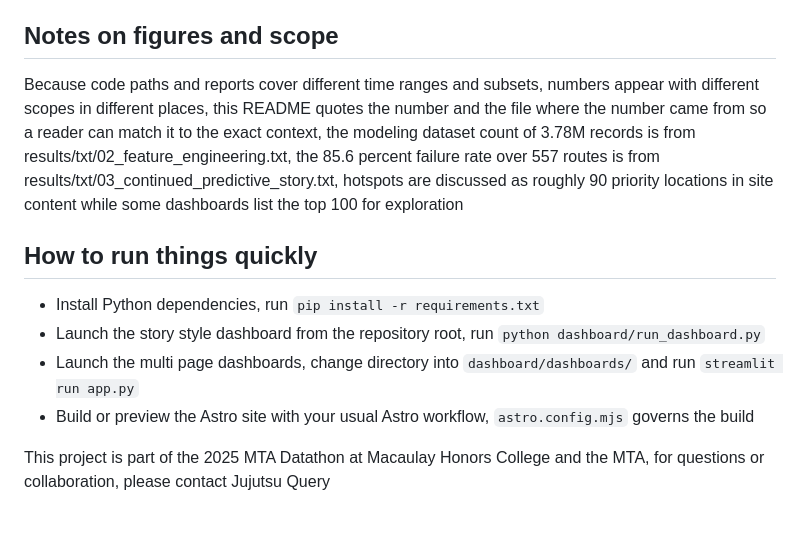
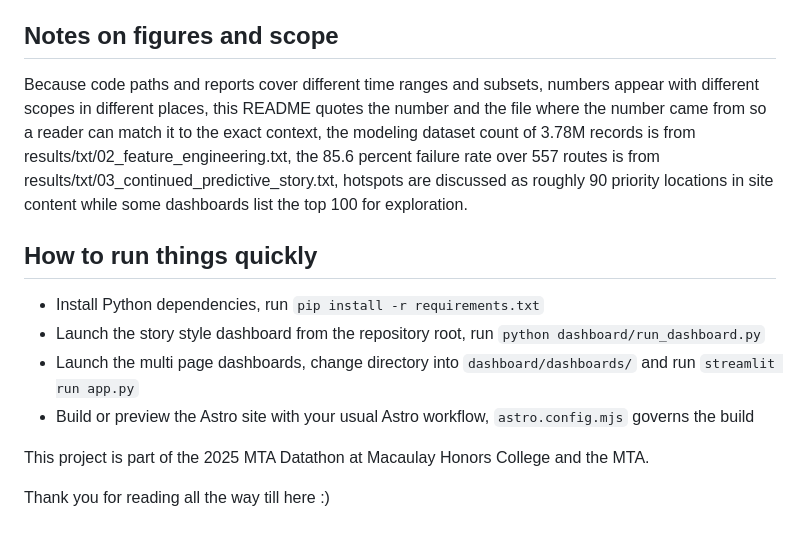
Before and after one commit to MHC-Datathon/JujutsuQuery, a Markdown page: README.md, the part around one of its changes. Rendered like a GitHub page.

```diff
--- a/README.md
+++ b/README.md
@@ -222,7 +222,7 @@ Supporting folders under `src/` include
 
 ## Notes on figures and scope
 
-Because code paths and reports cover different time ranges and subsets, numbers appear with different scopes in different places, this README quotes the number and the file where the number came from so a reader can match it to the exact context, the modeling dataset count of 3.78M records is from results/txt/02_feature_engineering.txt, the 85.6 percent failure rate over 557 routes is from results/txt/03_continued_predictive_story.txt, hotspots are discussed as roughly 90 priority locations in site content while some dashboards list the top 100 for exploration
+Because code paths and reports cover different time ranges and subsets, numbers appear with different scopes in different places, this README quotes the number and the file where the number came from so a reader can match it to the exact context, the modeling dataset count of 3.78M records is from results/txt/02_feature_engineering.txt, the 85.6 percent failure rate over 557 routes is from results/txt/03_continued_predictive_story.txt, hotspots are discussed as roughly 90 priority locations in site content while some dashboards list the top 100 for exploration.
 
 ## How to run things quickly
 
@@ -231,4 +231,6 @@ Because code paths and reports cover different time ranges and subsets, numbers
 - Launch the multi page dashboards, change directory into `dashboard/dashboards/` and run `streamlit run app.py`
 - Build or preview the Astro site with your usual Astro workflow, `astro.config.mjs` governs the build
 
-This project is part of the 2025 MTA Datathon at Macaulay Honors College and the MTA, for questions or collaboration, please contact Jujutsu Query
+This project is part of the 2025 MTA Datathon at Macaulay Honors College and the MTA.
+
+Thank you for reading all the way till here :)
```
Also changed, not shown: other parts of README.md (+9 -9 lines).
